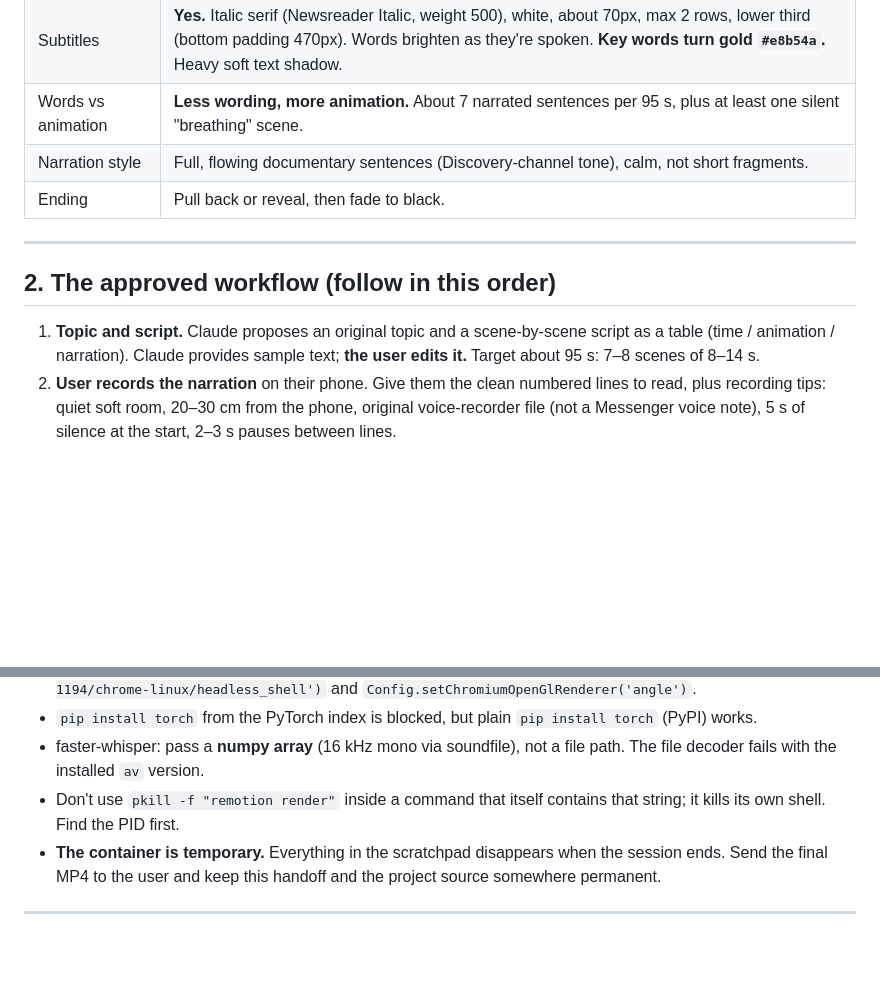
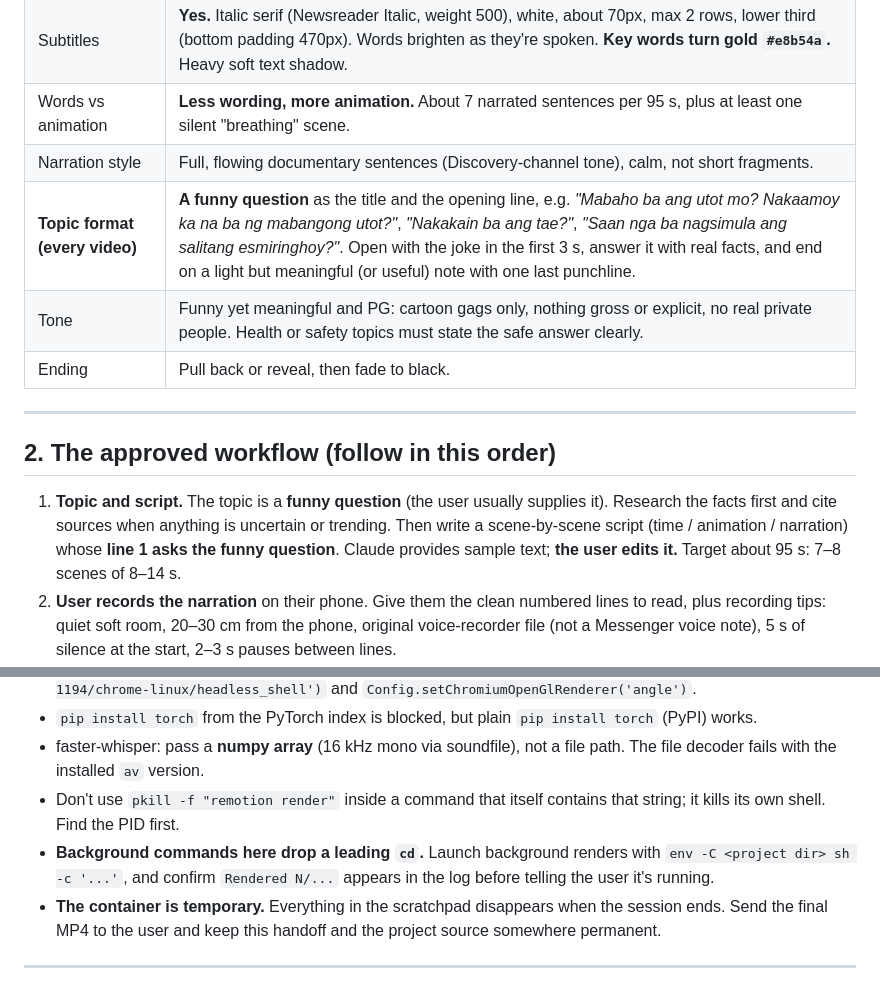
Before and after one commit to perezfiles01-droid/tagalog-shorts, a Markdown page: HANDOFF.md, 2 parts joined by grey strips. Drawn GitHub-style; blank space fills up the shorter version.

```diff
--- a/HANDOFF.md
+++ b/HANDOFF.md
@@ -20,13 +20,15 @@ Vertical **9:16 (1080×1920, 30fps)** animated mini-documentaries, **1–2 minut
 | Subtitles | **Yes.** Italic serif (Newsreader Italic, weight 500), white, about 70px, max 2 rows, lower third (bottom padding 470px). Words brighten as they're spoken. **Key words turn gold `#e8b54a`.** Heavy soft text shadow. |
 | Words vs animation | **Less wording, more animation.** About 7 narrated sentences per 95 s, plus at least one silent "breathing" scene. |
 | Narration style | Full, flowing documentary sentences (Discovery-channel tone), calm, not short fragments. |
+| **Topic format (every video)** | **A funny question** as the title and the opening line, e.g. *"Mabaho ba ang utot mo? Nakaamoy ka na ba ng mabangong utot?"*, *"Nakakain ba ang tae?"*, *"Saan nga ba nagsimula ang salitang esmiringhoy?"*. Open with the joke in the first 3 s, answer it with real facts, and end on a light but meaningful (or useful) note with one last punchline. |
+| Tone | Funny yet meaningful and PG: cartoon gags only, nothing gross or explicit, no real private people. Health or safety topics must state the safe answer clearly. |
 | Ending | Pull back or reveal, then fade to black. |
 
 ---
 
 ## 2. The approved workflow (follow in this order)
 
-1. **Topic and script.** Claude proposes an original topic and a scene-by-scene script as a table (time / animation / narration). Claude provides sample text; **the user edits it.** Target about 95 s: 7–8 scenes of 8–14 s.
+1. **Topic and script.** The topic is a **funny question** (the user usually supplies it). Research the facts first and cite sources when anything is uncertain or trending. Then write a scene-by-scene script (time / animation / narration) whose **line 1 asks the funny question**. Claude provides sample text; **the user edits it.** Target about 95 s: 7–8 scenes of 8–14 s.
 2. **User records the narration** on their phone. Give them the clean numbered lines to read, plus recording tips: quiet soft room, 20–30 cm from the phone, original voice-recorder file (not a Messenger voice note), 5 s of silence at the start, 2–3 s pauses between lines.
 3. **Check the upload.** If only text arrives, ask again for the audio file. Compare what they say against the script and flag differences (in "Isang Butil" the transcript showed "4 na taon", but the audio actually said "apat na buwan").
 4. **Enhance the voice** with the ffmpeg chain in §4 and send it back as an MP3.
@@ -128,6 +130,7 @@ History: v1 (heavy ducking, ratio 6) was "can't hear the music". v2 (ratio 2.5)
 - `pip install torch` from the PyTorch index is blocked, but plain `pip install torch` (PyPI) works.
 - faster-whisper: pass a **numpy array** (16 kHz mono via soundfile), not a file path. The file decoder fails with the installed `av` version.
 - Don't use `pkill -f "remotion render"` inside a command that itself contains that string; it kills its own shell. Find the PID first.
+- **Background commands here drop a leading `cd`.** Launch background renders with `env -C <project dir> sh -c '...'`, and confirm `Rendered N/...` appears in the log before telling the user it's running.
 - **The container is temporary.** Everything in the scratchpad disappears when the session ends. Send the final MP4 to the user and keep this handoff and the project source somewhere permanent.
 
 ---
```
Also changed, not shown: other parts of HANDOFF.md (+22 -12 lines).
